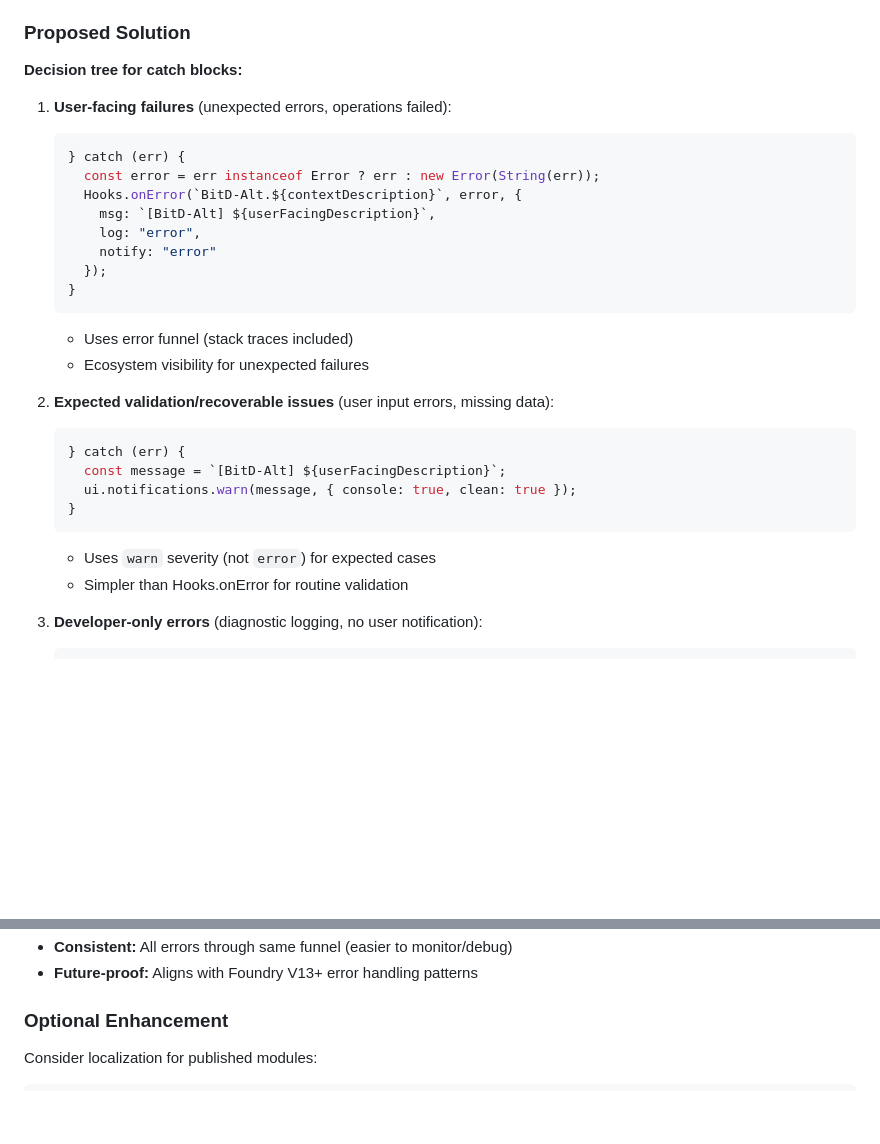
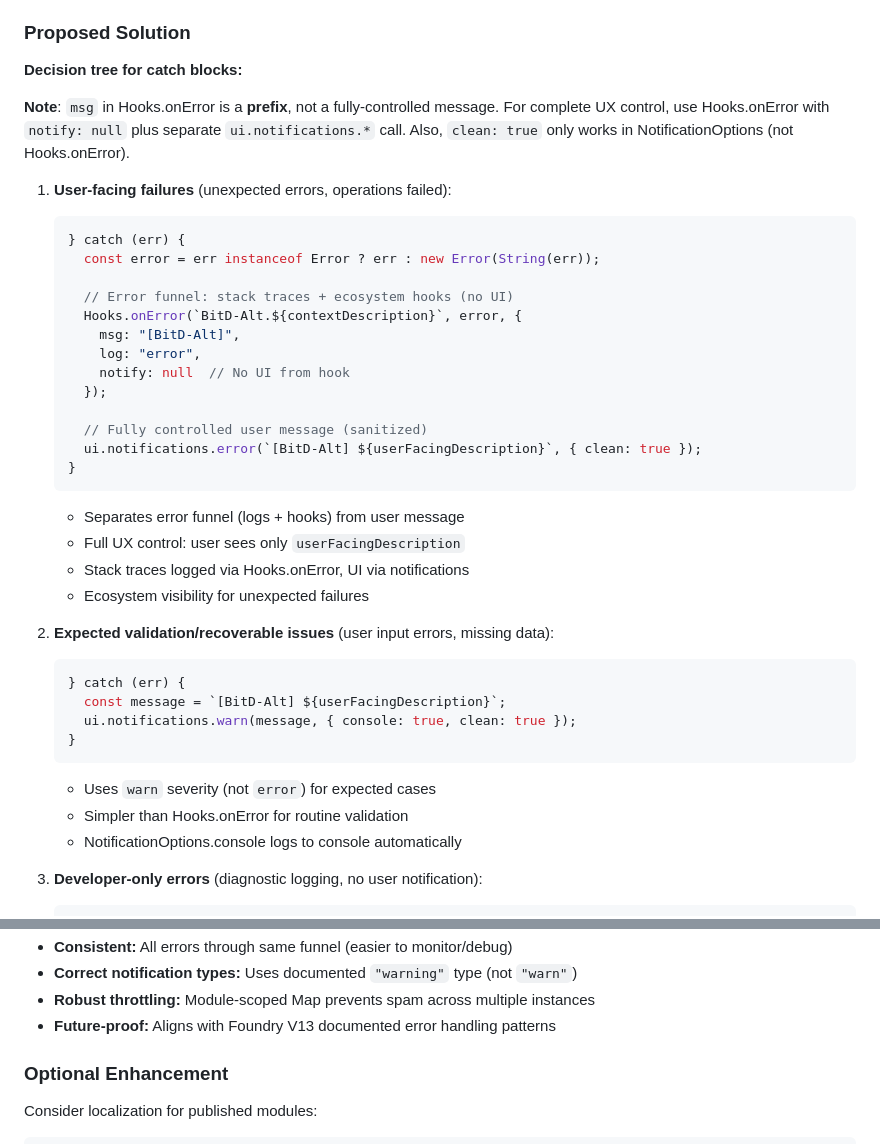
Before and after one commit to justinross/foundry-bitd-alternate-sheets, a Markdown page: docs/tracking/REMAINING_REFACTORINGS.md, 2 parts joined by grey strips. Drawn GitHub-style; blank space fills up the shorter version.

````diff
--- a/docs/tracking/REMAINING_REFACTORINGS.md
+++ b/docs/tracking/REMAINING_REFACTORINGS.md
@@ -76,18 +76,27 @@ Hooks.onError(`BitD-Alt.${contextDescription}`, error, {
 
 **Decision tree for catch blocks:**
 
+**Note**: `msg` in Hooks.onError is a **prefix**, not a fully-controlled message. For complete UX control, use Hooks.onError with `notify: null` plus separate `ui.notifications.*` call. Also, `clean: true` only works in NotificationOptions (not Hooks.onError).
+
 1. **User-facing failures** (unexpected errors, operations failed):
    ```javascript
    } catch (err) {
      const error = err instanceof Error ? err : new Error(String(err));
+
+     // Error funnel: stack traces + ecosystem hooks (no UI)
      Hooks.onError(`BitD-Alt.${contextDescription}`, error, {
-       msg: `[BitD-Alt] ${userFacingDescription}`,
+       msg: "[BitD-Alt]",
        log: "error",
-       notify: "error"
+       notify: null  // No UI from hook
      });
+
+     // Fully controlled user message (sanitized)
+     ui.notifications.error(`[BitD-Alt] ${userFacingDescription}`, { clean: true });
    }
    ```
-   - Uses error funnel (stack traces included)
+   - Separates error funnel (logs + hooks) from user message
+   - Full UX control: user sees only `userFacingDescription`
+   - Stack traces logged via Hooks.onError, UI via notifications
    - Ecosystem visibility for unexpected failures
 
 2. **Expected validation/recoverable issues** (user input errors, missing data):
@@ -99,6 +108,7 @@ Hooks.onError(`BitD-Alt.${contextDescription}`, error, {
    ```
    - Uses `warn` severity (not `error`) for expected cases
    - Simpler than Hooks.onError for routine validation
+   - NotificationOptions.console logs to console automatically
 
 3. **Developer-only errors** (diagnostic logging, no user notification):
    ```javascript
@@ -177,5 +202,7 @@ Hooks.onError(`BitD-Alt.${contextDescription}`, error, {
 - **Consistent:** All errors through same funnel (easier to monitor/debug)
-- **Future-proof:** Aligns with Foundry V13+ error handling patterns
+- **Correct notification types:** Uses documented `"warning"` type (not `"warn"`)
+- **Robust throttling:** Module-scoped Map prevents spam across multiple instances
+- **Future-proof:** Aligns with Foundry V13 documented error handling patterns
 
 ### Optional Enhancement
 
````
Also changed, not shown: other parts of docs/tracking/REMAINING_REFACTORINGS.md (+32 -17 lines).
